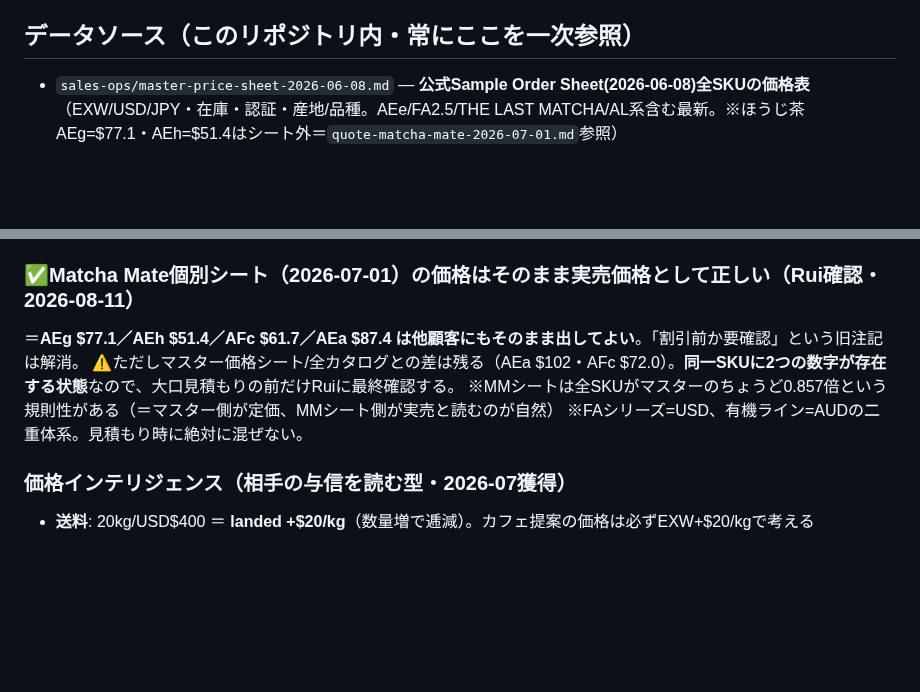
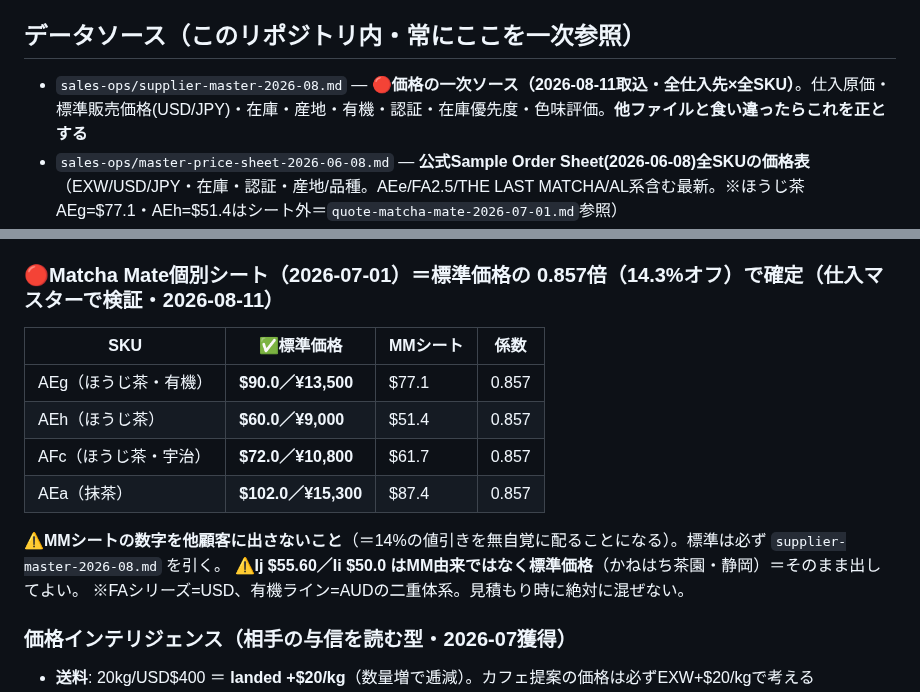
Before and after one commit to ruisasase-pyrenee/pyrenee-slack-agent, a Markdown page: CLAUDE.md, 2 parts joined by grey strips. GitHub-like rendering; blank space fills up the shorter version.

```diff
--- a/CLAUDE.md
+++ b/CLAUDE.md
@@ -11,6 +11,7 @@
 - 社内: インセンティブ割り戻し計算、評価面談・エクイティ交渉の資料作成
 
 ## データソース（このリポジトリ内・常にここを一次参照）
+- `sales-ops/supplier-master-2026-08.md` — 🔴**価格の一次ソース（2026-08-11取込・全仕入先×全SKU）**。仕入原価・標準販売価格(USD/JPY)・在庫・産地・有機・認証・在庫優先度・色味評価。**他ファイルと食い違ったらこれを正とする**
 - `sales-ops/master-price-sheet-2026-06-08.md` — **公式Sample Order Sheet(2026-06-08)全SKUの価格表**（EXW/USD/JPY・在庫・認証・産地/品種。AEe/FA2.5/THE LAST MATCHA/AL系含む最新。※ほうじ茶AEg=$77.1・AEh=$51.4はシート外＝`quote-matcha-mate-2026-07-01.md`参照）
 - `sales-ops/quote-matcha-mate-2026-07-01.md` — Matcha Mate向けサンプル発送シート（ほうじ茶AEg $77.1/AEh $51.4/AFc $61.7・AEa $87.4の個別価格。⚠️他顧客に流用時は割引前か要確認）
 - `sales-ops/full-catalog-2026-06.json` — **弊社全38SKUの完全プライスリスト**（USD/JPY/AUD・在庫・認証・豪州手持ちサンプル）※AFc=ほうじ茶(京都10t)・AFb=$300/2000kgが最新
@@ -37,10 +38,16 @@ USD換算（¥150/$）: FA001 $333.3｜FA002 $266.7｜FA003 $150｜FA004 $166.7
 有機: De $293.9｜Df $408.2｜Dg $146.9｜AEc $124.9｜AFb $367.3（AUD建て記録に注意）
 その他: Cf $58.9｜**AFc $72.0（¥10,800・京都ほうじ茶Ceremonial・在庫10,000kg）**｜AFe要確認｜Cg（有機10t・原価¥7,000・販価未設定）
 ※❌旧記載「AFc $168」は誤り。⚠️「AFc $61.7」はMatcha Mate個別シートの割引価格＝標準は$72.0
-### ✅Matcha Mate個別シート（2026-07-01）の価格は**そのまま実売価格として正しい**（Rui確認・2026-08-11）
-＝**AEg $77.1／AEh $51.4／AFc $61.7／AEa $87.4 は他顧客にもそのまま出してよい**。「割引前か要確認」という旧注記は解消。
-⚠️ただしマスター価格シート/全カタログとの差は残る（AEa $102・AFc $72.0）。**同一SKUに2つの数字が存在する状態**なので、大口見積もりの前だけRuiに最終確認する。
-※MMシートは全SKUがマスターのちょうど0.857倍という規則性がある（＝マスター側が定価、MMシート側が実売と読むのが自然）
+### 🔴Matcha Mate個別シート（2026-07-01）＝**標準価格の 0.857倍（14.3%オフ）で確定**（仕入マスターで検証・2026-08-11）
+| SKU | ✅**標準価格** | MMシート | 係数 |
+|---|---|---|---|
+| AEg（ほうじ茶・有機） | **$90.0／¥13,500** | $77.1 | 0.857 |
+| AEh（ほうじ茶） | **$60.0／¥9,000** | $51.4 | 0.857 |
+| AFc（ほうじ茶・宇治） | **$72.0／¥10,800** | $61.7 | 0.857 |
+| AEa（抹茶） | **$102.0／¥15,300** | $87.4 | 0.857 |
+
+⚠️**MMシートの数字を他顧客に出さないこと**（＝14%の値引きを無自覚に配ることになる）。標準は必ず `supplier-master-2026-08.md` を引く。
+⚠️**Ij $55.60／Ii $50.0 はMM由来ではなく標準価格**（かねはち茶園・静岡）＝そのまま出してよい。
 ※FAシリーズ=USD、有機ライン=AUDの二重体系。見積もり時に絶対に混ぜない。
 
 ### 価格インテリジェンス（相手の与信を読む型・2026-07獲得）
```
Also changed, not shown: sales-ops/supplier-master-2026-08.md (added, +119 -0 lines).
